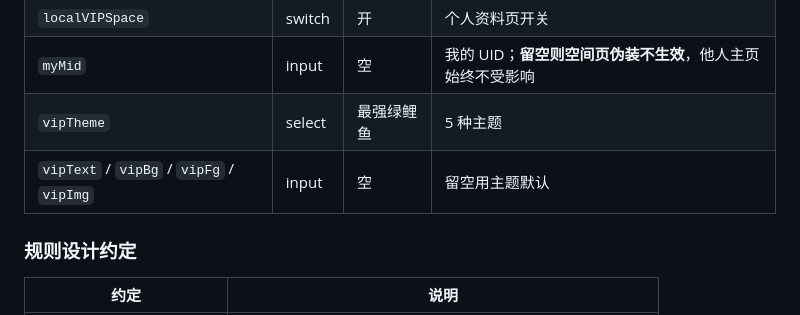
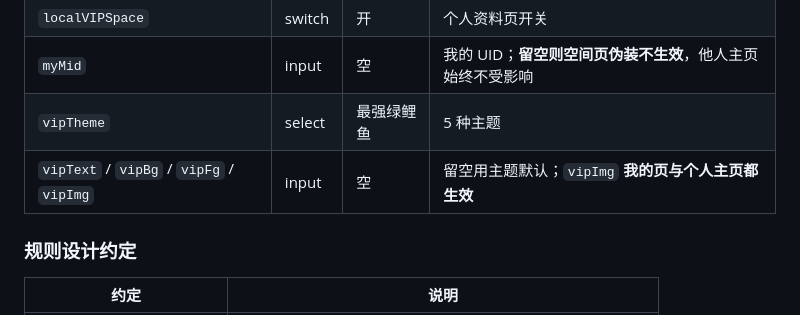
Before and after one commit to Savues/loon-plugin-patches, a Markdown page: plugins/Bilibili-Dedup/README.md, the part around the change. GitHub-like rendering.

Commit message:
Bilibili-Dedup：README 标注 vipImg 对两个页面均生效

```diff
--- a/plugins/Bilibili-Dedup/README.md
+++ b/plugins/Bilibili-Dedup/README.md
@@ -119,7 +119,7 @@ Feed, dynamic, search, PGC, live, comments, playback, splash, shorts, in-video a
 | `localVIPSpace` | switch | 开 | 个人资料页开关 |
 | `myMid` | input | 空 | 我的 UID；**留空则空间页伪装不生效**，他人主页始终不受影响 |
 | `vipTheme` | select | 最强绿鲤鱼 | 5 种主题 |
-| `vipText` / `vipBg` / `vipFg` / `vipImg` | input | 空 | 留空用主题默认 |
+| `vipText` / `vipBg` / `vipFg` / `vipImg` | input | 空 | 留空用主题默认；`vipImg` **我的页与个人主页都生效** |
 
 ### 规则设计约定
 
```
